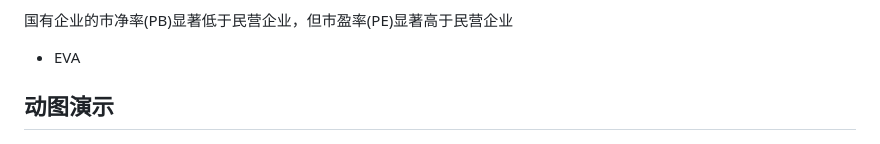
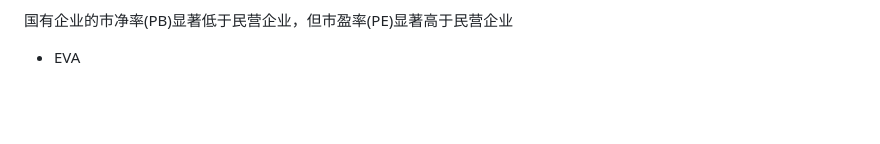
Before and after one commit to dali-econ/economic-essays, a Markdown page: 2.selectionSort.md, the part around the change. Rendered like a GitHub page; blank space fills up the shorter version.

```diff
--- a/2.selectionSort.md
+++ b/2.selectionSort.md
@@ -138,6 +138,6 @@
 
 
 
-## 动图演示
+
 
 ![动图演示](res/selectionSort.gif)
```
Also changed, not shown: 3.insertionSort.md (+24 -16 lines), README.md (+12 -6 lines), res/SHFE黄金沪金主连期货.png (added), res/伦敦金周期.png (added), res/屏幕截图 2026-10-14 155932.png (added), 2 other files.
